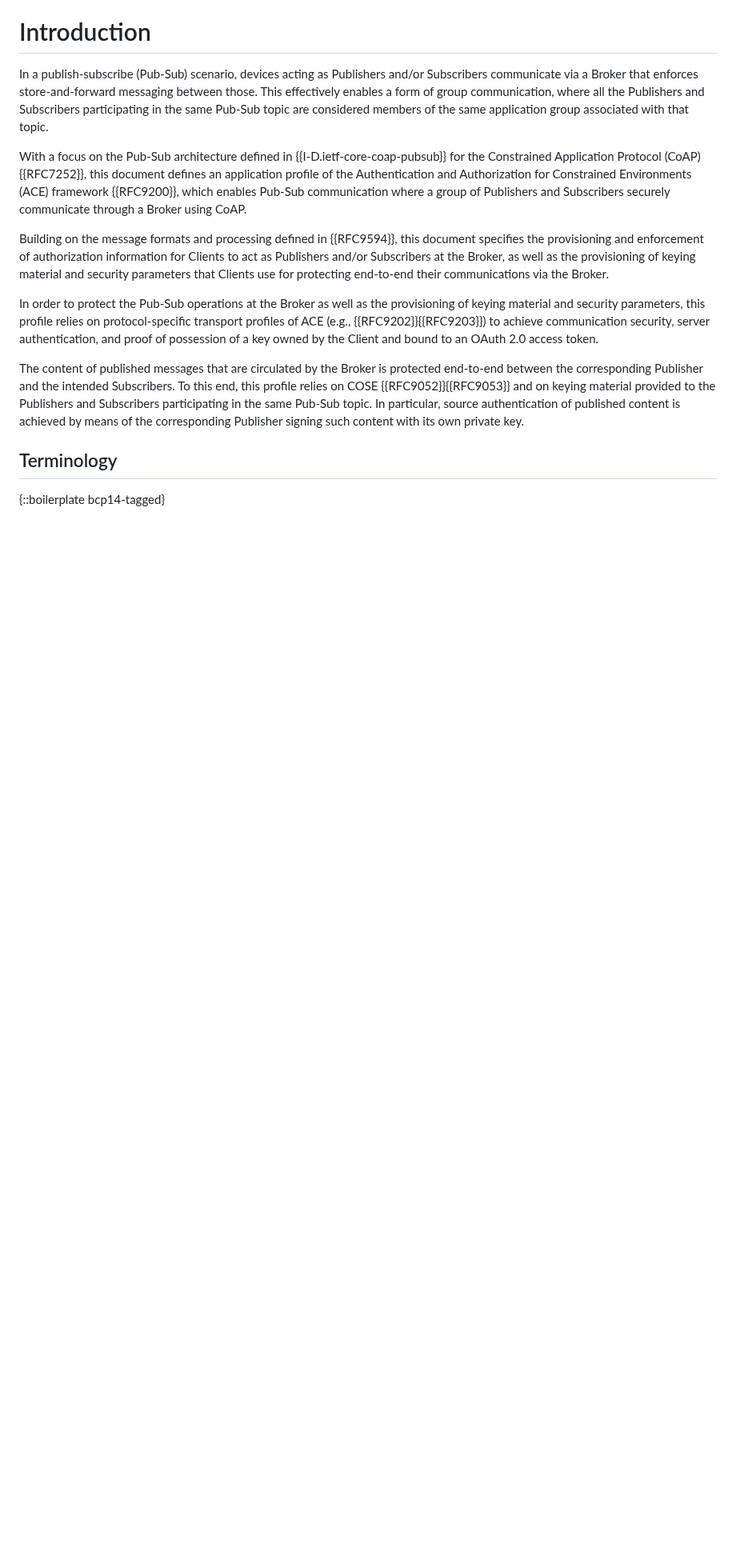
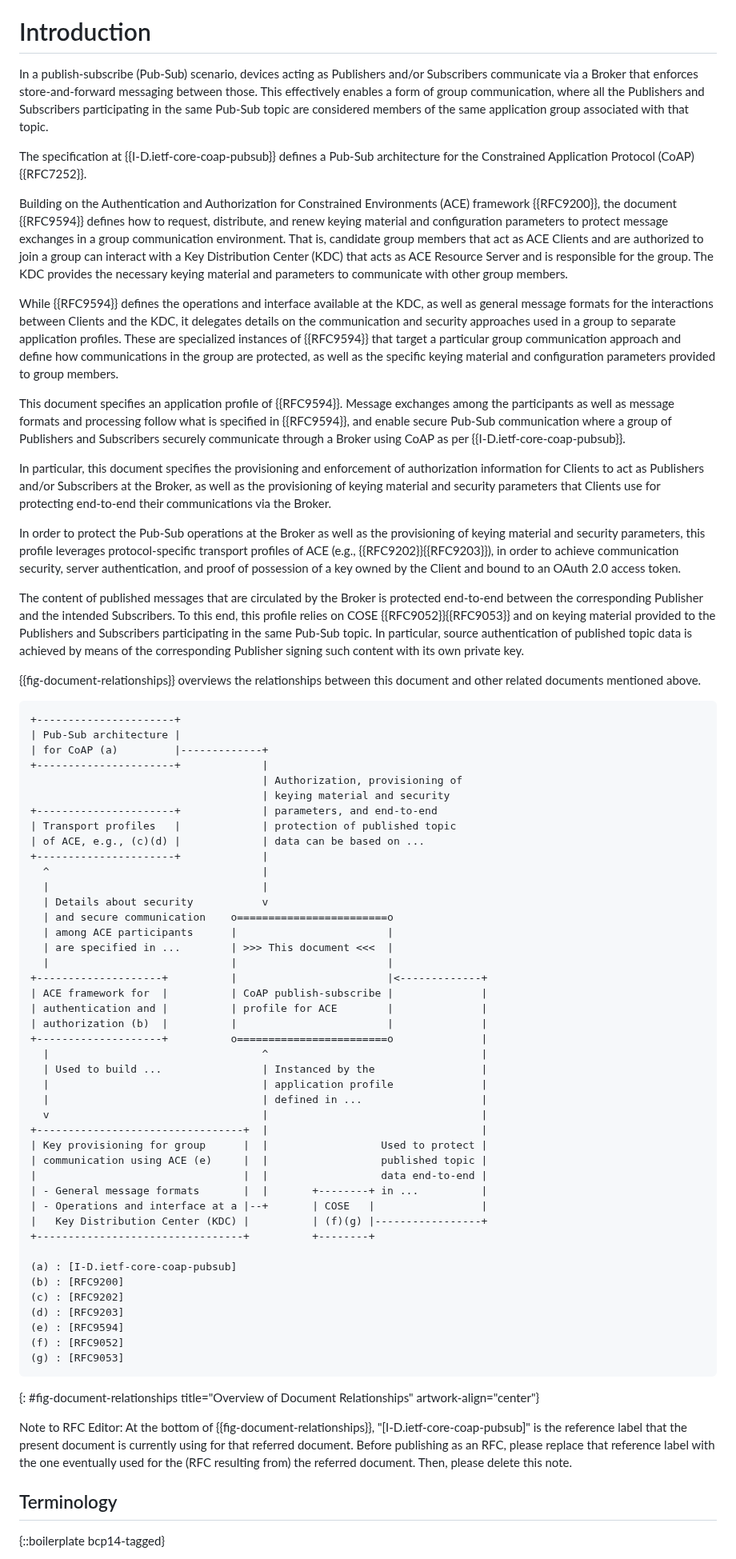
Before and after one commit to ace-wg/pubsub-profile, a Markdown page: draft-ietf-ace-coap-pubsub-profile.md, the part around one of its changes. Shown at 80% size. GitHub-like rendering; blank space fills up the shorter version.

Commit message:
Updated introduction: clarified relationships between this document and related documents.

```diff
--- a/draft-ietf-ace-coap-pubsub-profile.md
+++ b/draft-ietf-ace-coap-pubsub-profile.md
@@ -83,13 +83,70 @@ Note to RFC Editor: Please replace "\[draft-ietf-core-coap-pubsub\]" with the RF
 
 In a publish-subscribe (Pub-Sub) scenario, devices acting as Publishers and/or Subscribers <!--with limited reachability--> communicate via a Broker that enforces store-and-forward messaging between those. This effectively enables a form of group communication, where all the Publishers and Subscribers participating in the same Pub-Sub topic are considered members of the same application group associated with that topic.
 
-With a focus on the Pub-Sub architecture defined in {{I-D.ietf-core-coap-pubsub}} for the Constrained Application Protocol (CoAP) {{RFC7252}}, this document defines an application profile of the Authentication and Authorization for Constrained Environments (ACE) framework {{RFC9200}}, which enables Pub-Sub communication where a group of Publishers and Subscribers securely communicate through a Broker using CoAP.
+The specification at {{I-D.ietf-core-coap-pubsub}} defines a Pub-Sub architecture for the Constrained Application Protocol (CoAP) {{RFC7252}}.
 
-Building on the message formats and processing defined in {{RFC9594}}, this document specifies the provisioning and enforcement of authorization information for Clients to act as Publishers and/or Subscribers at the Broker, as well as the provisioning of keying material and security parameters that Clients use for protecting end-to-end their communications via the Broker.
+Building on the Authentication and Authorization for Constrained Environments (ACE) framework {{RFC9200}}, the document {{RFC9594}} defines how to request, distribute, and renew keying material and configuration parameters to protect message exchanges in a group communication environment. That is, candidate group members that act as ACE Clients and are authorized to join a group can interact with a Key Distribution Center (KDC) that acts as ACE Resource Server and is responsible for the group. The KDC provides the necessary keying material and parameters to communicate with other group members.
 
-In order to protect the Pub-Sub operations at the Broker as well as the provisioning of keying material and security parameters, this profile relies on protocol-specific transport profiles of ACE (e.g., {{RFC9202}}{{RFC9203}}) to achieve communication security, server authentication, and proof of possession of a key owned by the Client and bound to an OAuth 2.0 access token.
+While {{RFC9594}} defines the operations and interface available at the KDC, as well as general message formats for the interactions between Clients and the KDC, it delegates details on the communication and security approaches used in a group to separate application profiles. These are specialized instances of {{RFC9594}} that target a particular group communication approach and define how communications in the group are protected, as well as the specific keying material and configuration parameters provided to group members.
 
-The content of published messages that are circulated by the Broker is protected end-to-end between the corresponding Publisher and the intended Subscribers. To this end, this profile relies on COSE {{RFC9052}}{{RFC9053}} and on keying material provided to the Publishers and Subscribers participating in the same Pub-Sub topic. In particular, source authentication of published content is achieved by means of the corresponding Publisher signing such content with its own private key.
+This document specifies an application profile of {{RFC9594}}. Message exchanges among the participants as well as message formats and processing follow what is specified in {{RFC9594}}, and enable secure Pub-Sub communication where a group of Publishers and Subscribers securely communicate through a Broker using CoAP as per {{I-D.ietf-core-coap-pubsub}}.
+
+In particular, this document specifies the provisioning and enforcement of authorization information for Clients to act as Publishers and/or Subscribers at the Broker, as well as the provisioning of keying material and security parameters that Clients use for protecting end-to-end their communications via the Broker.
+
+In order to protect the Pub-Sub operations at the Broker as well as the provisioning of keying material and security parameters, this profile leverages protocol-specific transport profiles of ACE (e.g., {{RFC9202}}{{RFC9203}}), in order to achieve communication security, server authentication, and proof of possession of a key owned by the Client and bound to an OAuth 2.0 access token.
+
+The content of published messages that are circulated by the Broker is protected end-to-end between the corresponding Publisher and the intended Subscribers. To this end, this profile relies on COSE {{RFC9052}}{{RFC9053}} and on keying material provided to the Publishers and Subscribers participating in the same Pub-Sub topic. In particular, source authentication of published topic data is achieved by means of the corresponding Publisher signing such content with its own private key.
+
+{{fig-document-relationships}} overviews the relationships between this document and other related documents mentioned above.
+
+~~~~~~~~~~~ aasvg
++----------------------+
+| Pub-Sub architecture |
+| for CoAP (a)         |-------------+
++----------------------+             |
+                                     | Authorization, provisioning of
+                                     | keying material and security
++----------------------+             | parameters, and end-to-end
+| Transport profiles   |             | protection of published topic
+| of ACE, e.g., (c)(d) |             | data can be based on ...
++----------------------+             |
+  ^                                  |
+  |                                  |
+  | Details about security           v
+  | and secure communication    o========================o
+  | among ACE participants      |                        |
+  | are specified in ...        | >>> This document <<<  |
+  |                             |                        |
++--------------------+          |                        |<-------------+
+| ACE framework for  |          | CoAP publish-subscribe |              |
+| authentication and |          | profile for ACE        |              |
+| authorization (b)  |          |                        |              |
++--------------------+          o========================o              |
+  |                                  ^                                  |
+  | Used to build ...                | Instanced by the                 |
+  |                                  | application profile              |
+  |                                  | defined in ...                   |
+  v                                  |                                  |
++---------------------------------+  |                                  |
+| Key provisioning for group      |  |                  Used to protect |
+| communication using ACE (e)     |  |                  published topic |
+|                                 |  |                  data end-to-end |
+| - General message formats       |  |       +--------+ in ...          |
+| - Operations and interface at a |--+       | COSE   |                 |
+|   Key Distribution Center (KDC) |          | (f)(g) |-----------------+
++---------------------------------+          +--------+
+
+(a) : [I-D.ietf-core-coap-pubsub]
+(b) : [RFC9200]
+(c) : [RFC9202]
+(d) : [RFC9203]
+(e) : [RFC9594]
+(f) : [RFC9052]
+(g) : [RFC9053]
+~~~~~~~~~~~
+{: #fig-document-relationships title="Overview of Document Relationships" artwork-align="center"}
+
+Note to RFC Editor: At the bottom of {{fig-document-relationships}}, "\[I-D.ietf-core-coap-pubsub\]" is the reference label that the present document is currently using for that referred document. Before publishing as an RFC, please replace that reference label with the one eventually used for the (RFC resulting from) the referred document. Then, please delete this note.
 
 <!--While this profile focuses on the Pub-Sub architecture for CoAP, {{mqtt-pubsub}} of this document describes how this profile can be applicable to MQTT {{MQTT-OASIS-Standard-v5}}. Similar adaptations can also extend to further transport protocols and Pub-Sub architectures.-->
 
```
Also changed, not shown: other parts of draft-ietf-ace-coap-pubsub-profile.md (+5 -3 lines).
